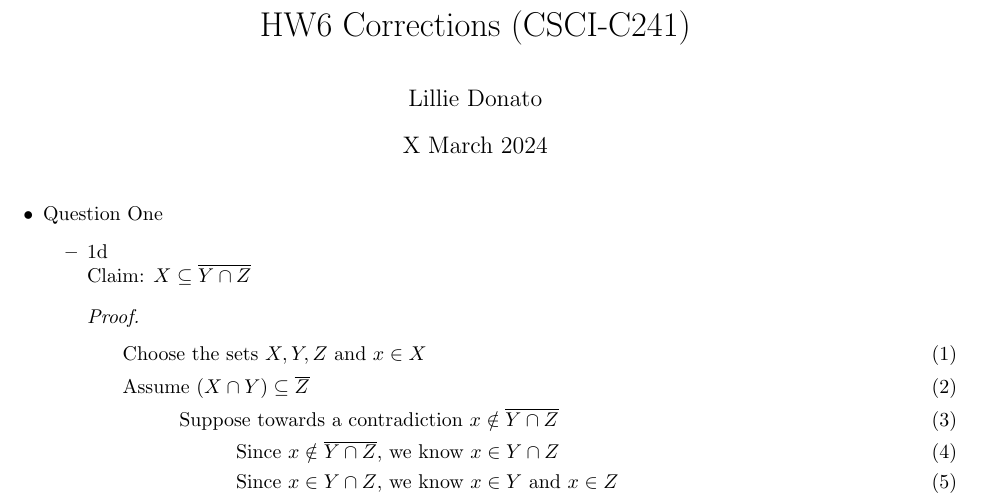
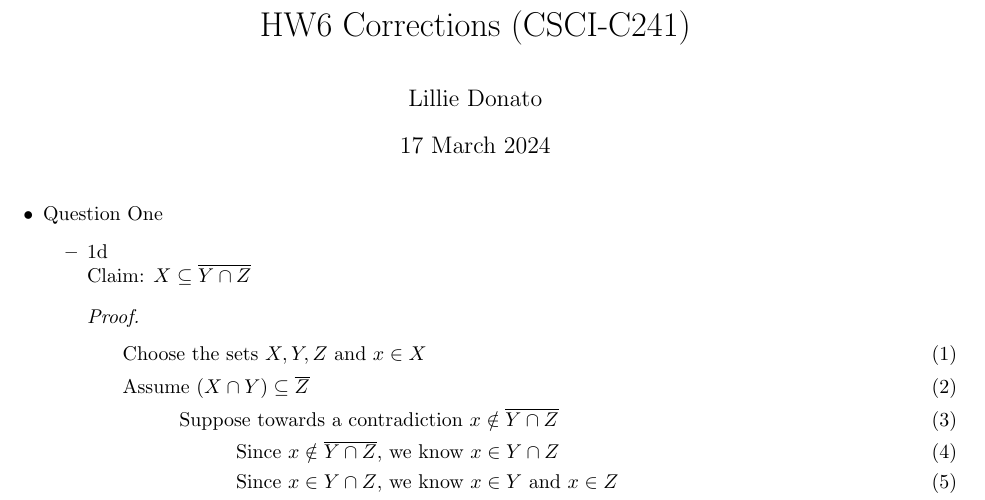
Before and after one commit to onlinechronically/CSCI-C241, a LaTeX problem sheet (hw6/hw6_corrections.tex): part of page 1 of 2, cut so that both start at the same text. Compiled offline with pdfLaTeX.

Commit message:
add: date to corrections (hw6)

```diff
--- a/hw6/hw6_corrections.tex
+++ b/hw6/hw6_corrections.tex
@@ -12,7 +12,7 @@
 
 \title{HW6 Corrections (CSCI-C241)}
 \author{Lillie Donato}
-\date{X March 2024}
+\date{17 March 2024}
 
 \begin{document}
 
```
Also changed, not shown: hw6/hw6_corrections.pdf.
